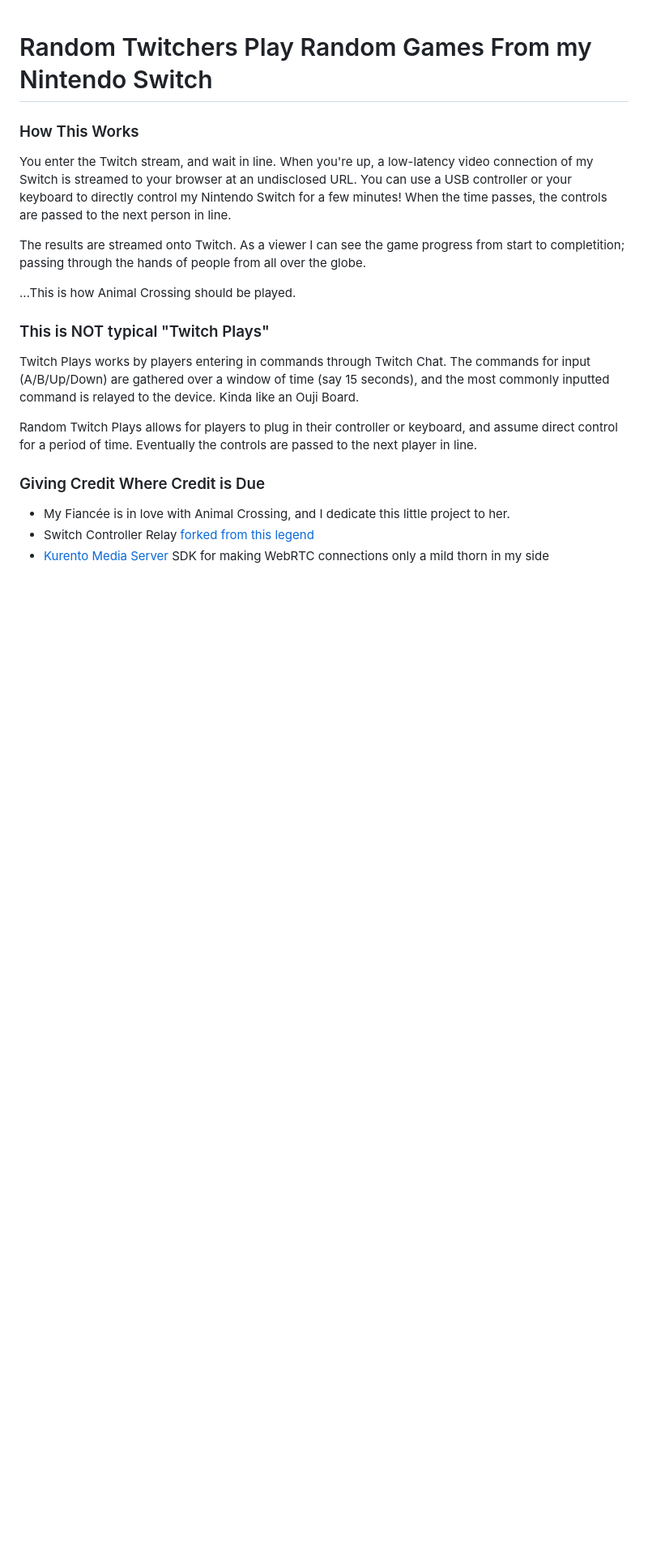
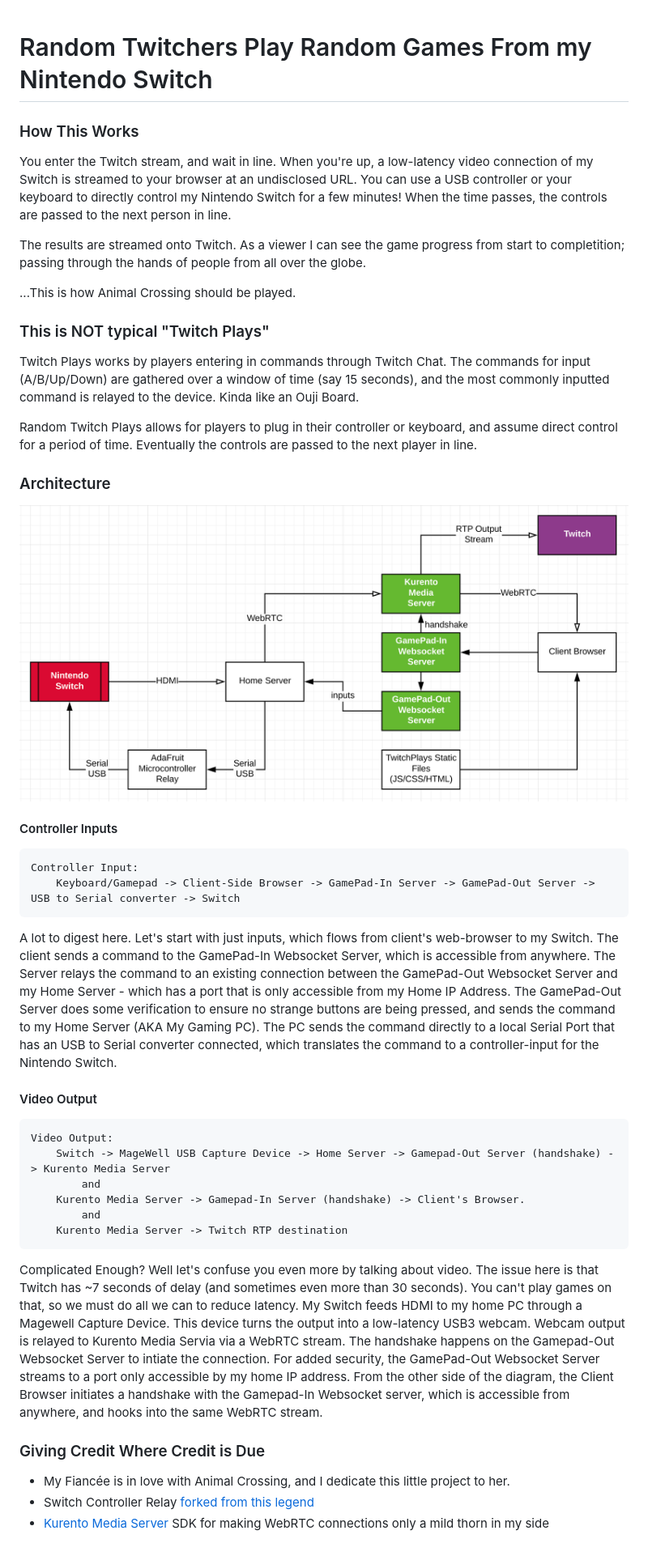
Before and after one commit to TheLastSultan/TwitchPlaysMyNintentdoSwitch, a Markdown page: README.md, the part around the change. Shown: that part at 81% size. GitHub-like rendering; pictures changed too: architecture.png (added); blank space fills up the shorter version.

Commit message:
Explain the new Architecture

````diff
--- a/README.md
+++ b/README.md
@@ -19,6 +19,43 @@ most commonly inputted command is relayed to the device. Kinda like an Ouji Boar
 Random Twitch Plays allows for players to plug in their controller or keyboard, and assume
 direct control for a period of time. Eventually the controls are passed to the next player in line.
 
+### Architecture
+![architecture](architecture.png)
+
+#### Controller Inputs
+```text
+Controller Input:
+    Keyboard/Gamepad -> Client-Side Browser -> GamePad-In Server -> GamePad-Out Server -> USB to Serial converter -> Switch
+```
+
+A lot to digest here. Let's start with just inputs, which flows from client's web-browser to my Switch. The client sends
+a command to the GamePad-In Websocket Server, which is accessible from anywhere. The Server relays the command to an
+existing connection between the GamePad-Out Websocket Server and my Home Server - which has a port that is only
+accessible from my Home IP Address. The GamePad-Out Server does some verification to ensure no strange buttons
+are being pressed, and sends the command to my Home Server (AKA My Gaming PC). The PC sends the command directly to a
+local Serial Port that has an USB to Serial converter connected, which translates the command to a controller-input for
+the Nintendo Switch.
+
+#### Video Output
+```text
+Video Output:
+    Switch -> MageWell USB Capture Device -> Home Server -> Gamepad-Out Server (handshake) -> Kurento Media Server
+        and
+    Kurento Media Server -> Gamepad-In Server (handshake) -> Client's Browser.
+        and
+    Kurento Media Server -> Twitch RTP destination
+```
+Complicated Enough? Well let's confuse you even more by talking about video.
+The issue here is that Twitch has ~7 seconds of delay (and sometimes even more than 30 seconds). You can't play games on
+that, so we must do all we can to reduce latency.
+My Switch feeds HDMI to my home PC through a Magewell Capture Device. This device turns the output into a
+low-latency USB3 webcam.
+Webcam output is relayed to Kurento Media Servia via a WebRTC stream. The handshake happens on the Gamepad-Out Websocket
+Server to intiate the connection. For added security, the GamePad-Out Websocket Server streams to a port only accessible
+by my home IP address. From the other side of the diagram, the Client Browser initiates a handshake with the Gamepad-In
+Websocket server, which is accessible from anywhere, and hooks into the same WebRTC stream.
+
+
 ### Giving Credit Where Credit is Due
 * My Fiancée is in love with Animal Crossing, and I dedicate this little project to her.
 * Switch Controller Relay [forked from this legend](https://github.com/Phroon/switch-controller)
````
